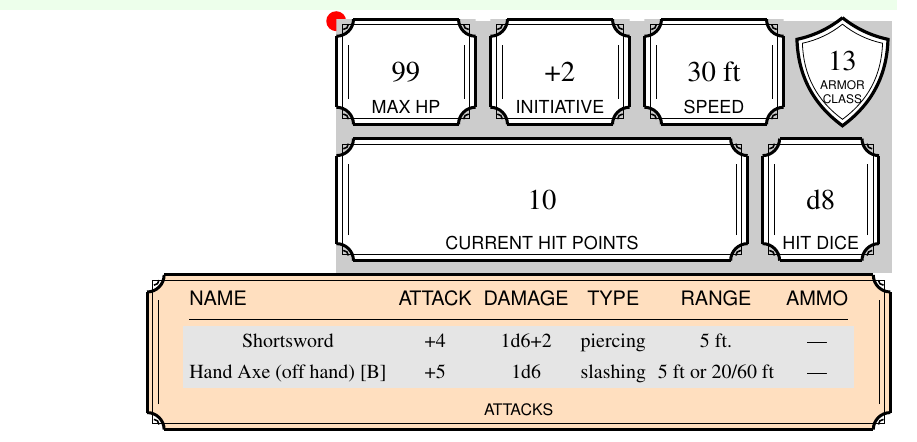
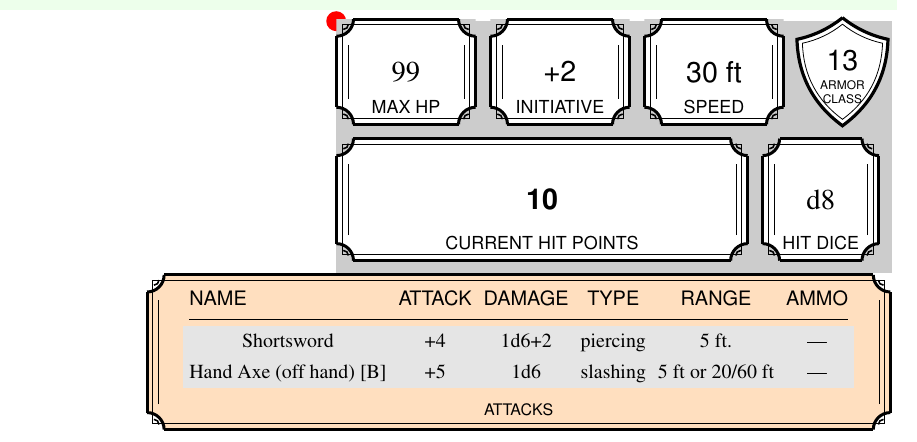
Before and after one commit to nrnrnr/charsheets, a LaTeX document (character-sheets/c3.tex): part of the page, cut so that both start at the same text. Compiled offline with pdfLaTeX.

Commit message:
font tweaking

```diff
--- a/character-sheets/c3.tex
+++ b/character-sheets/c3.tex
@@ -3,7 +3,7 @@
 \usepackage{charsheet}
 
 \newcommand\mynode[6][white]{% fill name style+location[+fill] at contents label
-  \node (#2) [#3] #4 { \Large #5 } ;
+  \node (#2) [#3] #4 { \Large \sffamily \mdseries #5 } ;
   \dnddecorate[#1]{#2};
   \node [outer sep=0pt, inner sep=0pt, above=of #2.south]
         {\textsf{\footnotesize #6}};
@@ -68,7 +68,7 @@
 
   \node [dndhits,fill=white,minimum width=72mm,left=of hitdice]
      (curhp)
-     { \Large 10 }
+     { \Large \bfseries\sffamily 10 }
      ;
   \dnddecorate[hpetc]{curhp};
   \node [outer sep=0pt, inner sep=0pt, above=of curhp.south]
```
